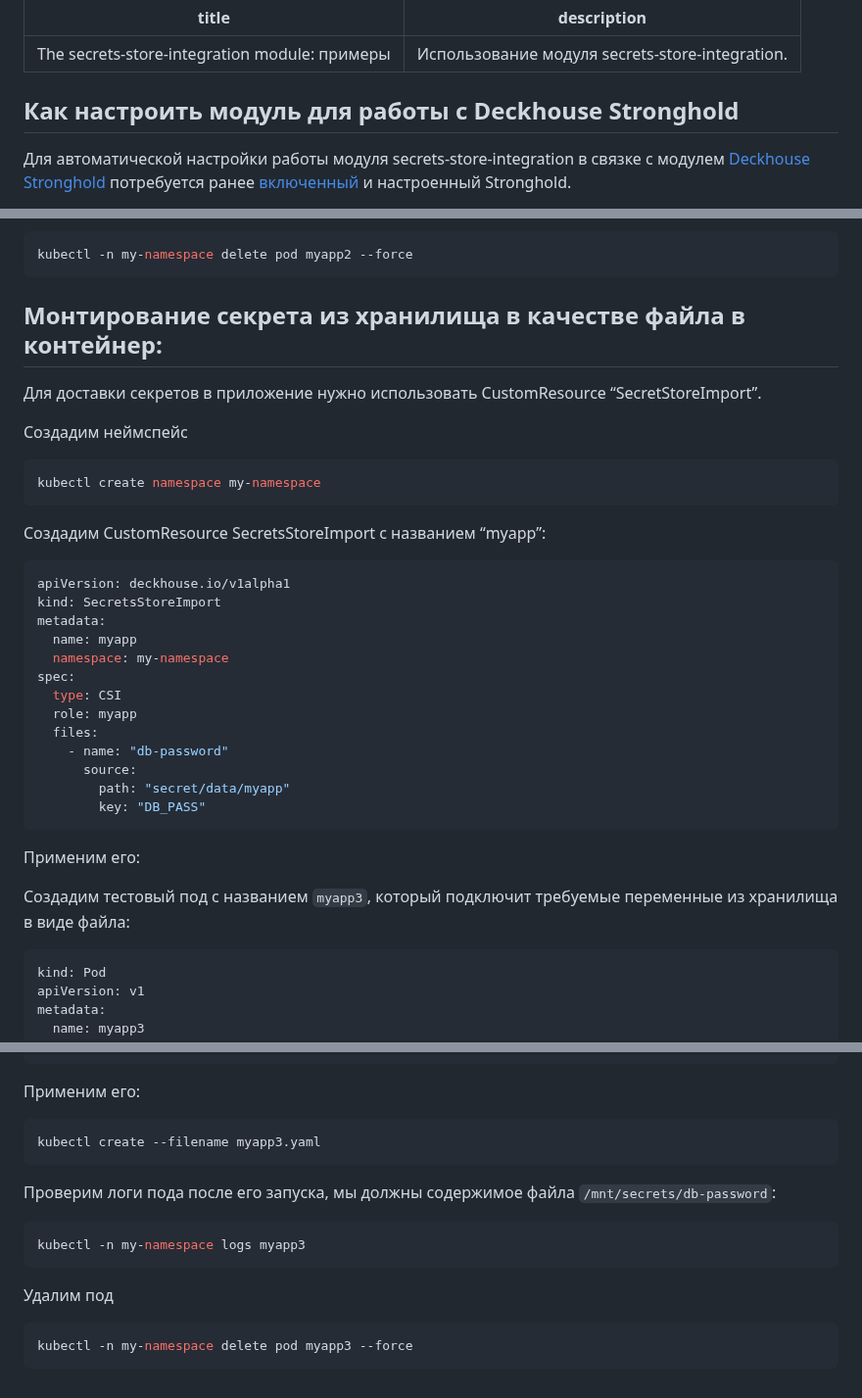
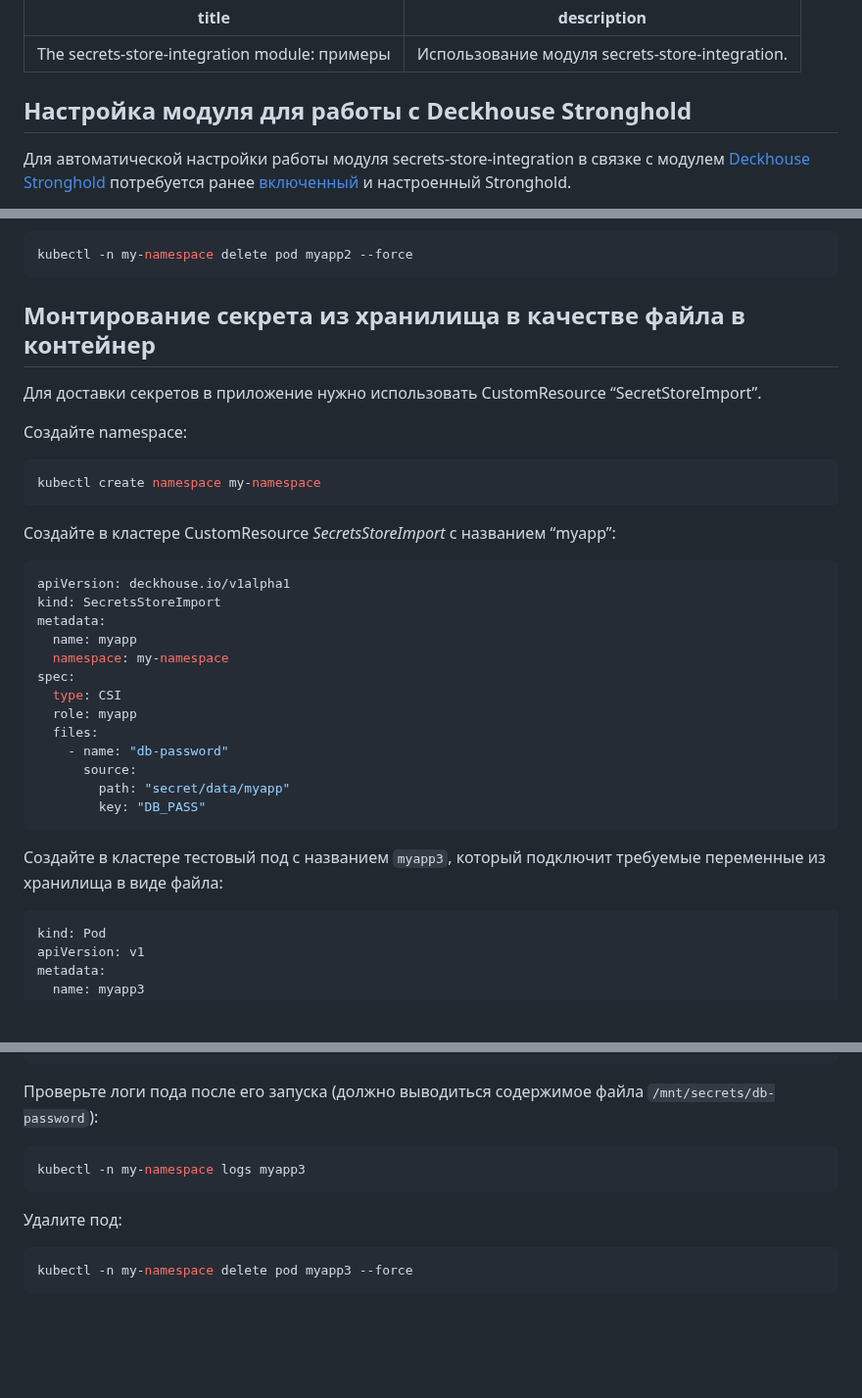
Before and after one commit to deckhouse/secrets-store-integration, a Markdown page: docs/USAGE_RU.md, 3 parts joined by grey strips. Shown at 98% size. Drawn GitHub-style; blank space fills up the shorter version.

````diff
--- a/docs/USAGE_RU.md
+++ b/docs/USAGE_RU.md
@@ -3,7 +3,7 @@ title: "The secrets-store-integration module: примеры"
 description: Использование модуля secrets-store-integration.
 ---
 
-## Как настроить модуль для работы c Deckhouse Stronghold
+## Настройка модуля для работы c Deckhouse Stronghold
 
 Для автоматической настройки работы модуля secrets-store-integration в связке с модулем [Deckhouse Stronghold](../../stronghold/) потребуется ранее [включенный](../../stronghold/stable/usage.html#%D0%BA%D0%B0%D0%BA-%D0%B2%D0%BA%D0%BB%D1%8E%D1%87%D0%B8%D1%82%D1%8C) и настроенный Stronghold.
 
@@ -228,17 +228,17 @@ kubectl -n my-namespace logs myapp2
 kubectl -n my-namespace delete pod myapp2 --force
 ```
 
-## Монтирование секрета из хранилища в качестве файла в контейнер:
+## Монтирование секрета из хранилища в качестве файла в контейнер
 
 Для доставки секретов в приложение нужно использовать CustomResource “SecretStoreImport”.
 
-Создадим неймспейс
+Создайте namespace:
 
 ```bash
 kubectl create namespace my-namespace
 ```
 
-Создадим CustomResource SecretsStoreImport с названием “myapp”:
+Создайте в кластере CustomResource _SecretsStoreImport_ с названием “myapp”:
 
 ```yaml
 apiVersion: deckhouse.io/v1alpha1
@@ -256,9 +256,7 @@ spec:
         key: "DB_PASS"
 ```
 
-Применим его:
-
-Создадим тестовый под с названием `myapp3`, который подключит требуемые переменные из хранилища в виде файла:
+Создайте в кластере тестовый под с названием `myapp3`, который подключит требуемые переменные из хранилища в виде файла:
 
 ```yaml
 kind: Pod
@@ -287,19 +285,13 @@ spec:
         secretsStoreImport: "myapp"
 ```
 
-Применим его:
-
-```bash
-kubectl create --filename myapp3.yaml
-```
-
-Проверим логи пода после его запуска, мы должны содержимое файла `/mnt/secrets/db-password`:
+Проверьте логи пода после его запуска (должно выводиться содержимое файла `/mnt/secrets/db-password`):
 
 ```bash
 kubectl -n my-namespace logs myapp3
 ```
 
-Удалим под
+Удалите под:
 
 ```bash
 kubectl -n my-namespace delete pod myapp3 --force
````
Also changed, not shown: other parts of docs/USAGE_RU.md (+1 -1 lines), docs/FAQ_RU.md (+9 -8 lines), docs/README_RU.md (+38 -30 lines).
